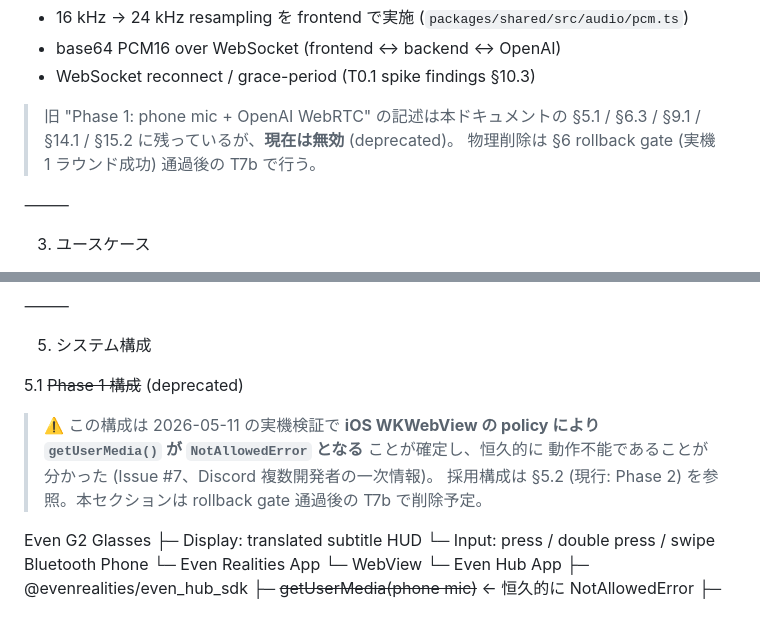
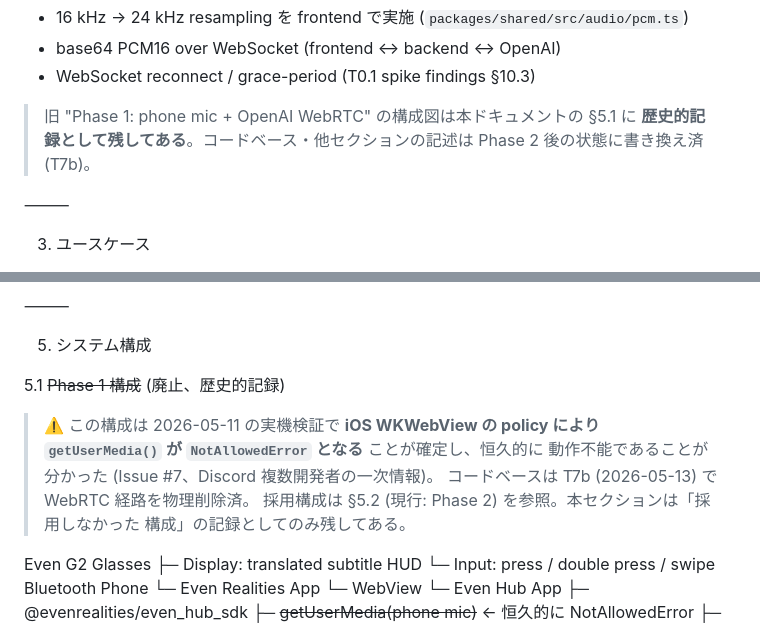
Before and after one commit to daikw/even-realtime-translation, a Markdown page: docs/realtime-translation-eveng2-mvp-design.md, 2 parts joined by grey strips. Rendered like a GitHub page.

```diff
--- a/docs/realtime-translation-eveng2-mvp-design.md
+++ b/docs/realtime-translation-eveng2-mvp-design.md
@@ -49,9 +49,9 @@ PoC の狙いは以下の 3 点。
 * base64 PCM16 over WebSocket (frontend ↔ backend ↔ OpenAI)
 * WebSocket reconnect / grace-period (T0.1 spike findings §10.3)
 
-> 旧 "Phase 1: phone mic + OpenAI WebRTC" の記述は本ドキュメントの §5.1 /
-> §6.3 / §9.1 / §14.1 / §15.2 に残っているが、**現在は無効** (deprecated)。
-> 物理削除は §6 rollback gate (実機 1 ラウンド成功) 通過後の T7b で行う。
+> 旧 "Phase 1: phone mic + OpenAI WebRTC" の構成図は本ドキュメントの §5.1
+> に **歴史的記録として残してある**。コードベース・他セクションの記述は
+> Phase 2 後の状態に書き換え済 (T7b)。
 
 ⸻
 
@@ -145,13 +145,14 @@ Akerun APIや社内APIと連携し、場所・扉・予定に応じたHUDを表
 
 5. システム構成
 
-5.1 ~~Phase 1 構成~~ (deprecated)
+5.1 ~~Phase 1 構成~~ (廃止、歴史的記録)
 
 > ⚠️ この構成は 2026-05-11 の実機検証で **iOS WKWebView の policy により
 > `getUserMedia()` が `NotAllowedError` となる** ことが確定し、恒久的に
 > 動作不能であることが分かった (Issue #7、Discord 複数開発者の一次情報)。
-> 採用構成は §5.2 (現行: Phase 2) を参照。本セクションは rollback gate
-> 通過後の T7b で削除予定。
+> コードベースは T7b (2026-05-13) で WebRTC 経路を物理削除済。
+> 採用構成は §5.2 (現行: Phase 2) を参照。本セクションは「採用しなかった
+> 構成」の記録としてのみ残してある。
 
 Even G2 Glasses
   ├─ Display: translated subtitle HUD
```
Also changed, not shown: README.md (+16 -19 lines).
